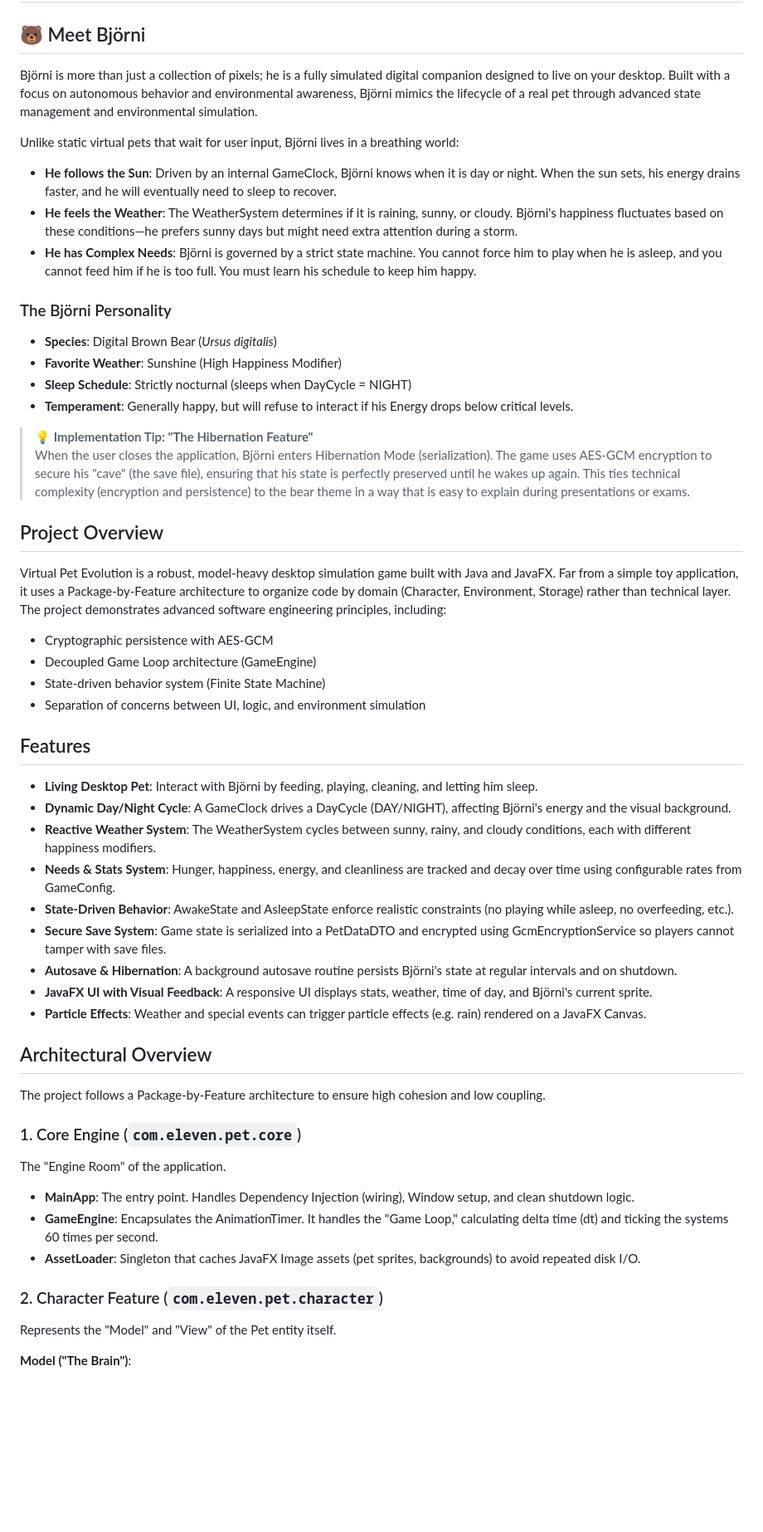
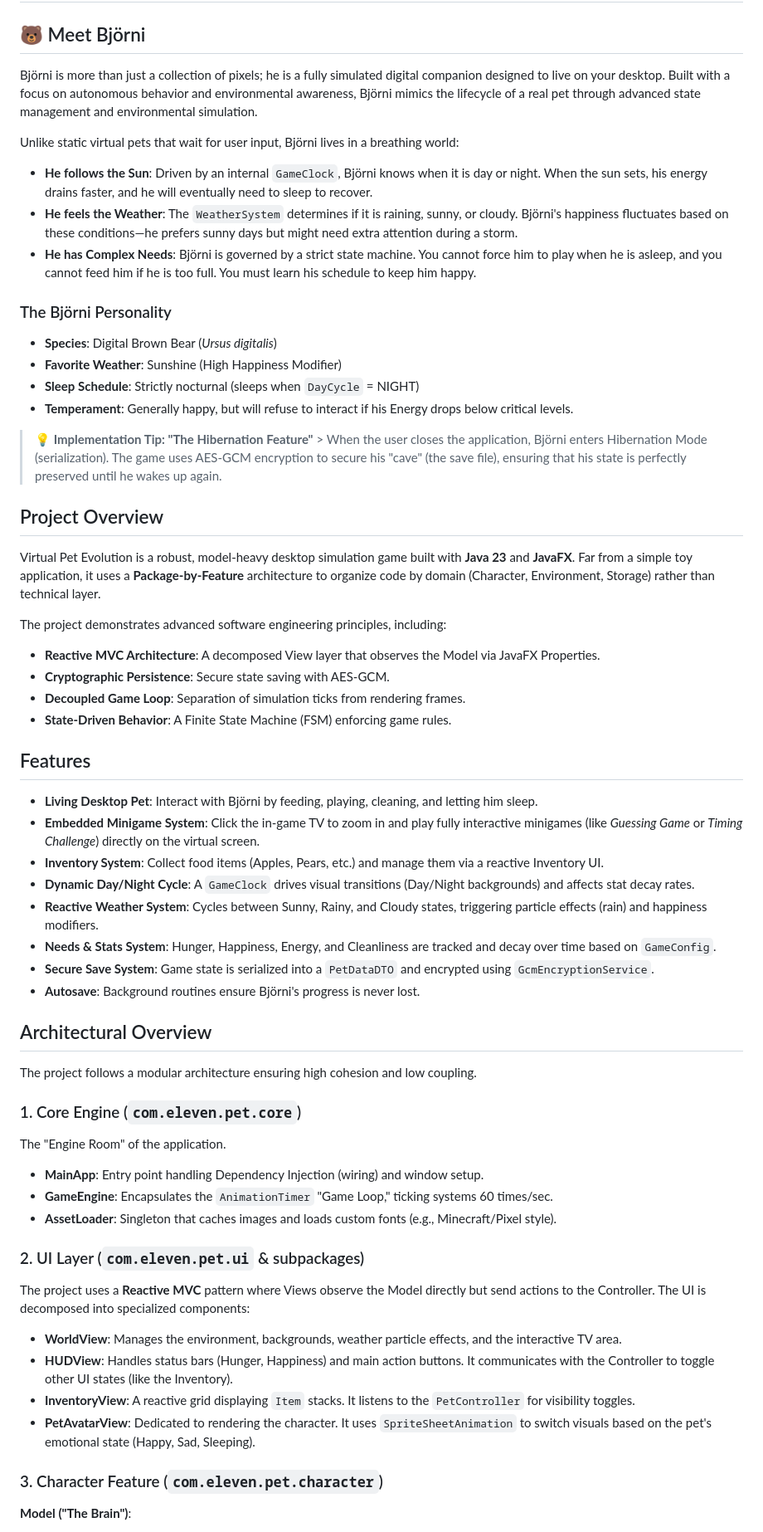
Before and after one commit to Team-11-OOPP-2025/pet-game, a Markdown page: README.md, the part around the change printed below. Shown: that part at 83% size. Drawn GitHub-style; blank space fills up the shorter version.

Commit message:
Fix formatting and improve README clarity
Correct formatting issues and enhance clarity in the README.

```diff
--- a/README.md
+++ b/README.md
@@ -2,77 +2,61 @@
 
 ## 🐻 Meet Björni
 
-Björni is more than just a collection of pixels; he is a fully simulated digital companion designed to live on your
-desktop. Built with a focus on autonomous behavior and environmental awareness, Björni mimics the lifecycle of a real
-pet through advanced state management and environmental simulation.
+Björni is more than just a collection of pixels; he is a fully simulated digital companion designed to live on your desktop. Built with a focus on autonomous behavior and environmental awareness, Björni mimics the lifecycle of a real pet through advanced state management and environmental simulation.
 
 Unlike static virtual pets that wait for user input, Björni lives in a breathing world:
 
-- **He follows the Sun**: Driven by an internal GameClock, Björni knows when it is day or night. When the sun sets, his
-  energy drains faster, and he will eventually need to sleep to recover.
-- **He feels the Weather**: The WeatherSystem determines if it is raining, sunny, or cloudy. Björni's happiness
-  fluctuates based on these conditions—he prefers sunny days but might need extra attention during a storm.
-- **He has Complex Needs**: Björni is governed by a strict state machine. You cannot force him to play when he is
-  asleep, and you cannot feed him if he is too full. You must learn his schedule to keep him happy.
+- **He follows the Sun**: Driven by an internal `GameClock`, Björni knows when it is day or night. When the sun sets, his energy drains faster, and he will eventually need to sleep to recover.
+- **He feels the Weather**: The `WeatherSystem` determines if it is raining, sunny, or cloudy. Björni's happiness fluctuates based on these conditions—he prefers sunny days but might need extra attention during a storm.
+- **He has Complex Needs**: Björni is governed by a strict state machine. You cannot force him to play when he is asleep, and you cannot feed him if he is too full. You must learn his schedule to keep him happy.
 
 ### The Björni Personality
 
 - **Species**: Digital Brown Bear (*Ursus digitalis*)
 - **Favorite Weather**: Sunshine (High Happiness Modifier)
-- **Sleep Schedule**: Strictly nocturnal (sleeps when DayCycle = NIGHT)
+- **Sleep Schedule**: Strictly nocturnal (sleeps when `DayCycle` = NIGHT)
 - **Temperament**: Generally happy, but will refuse to interact if his Energy drops below critical levels.
 
-> **💡 Implementation Tip: "The Hibernation Feature"**
-> When the user closes the application, Björni enters Hibernation Mode (serialization). The game uses AES-GCM encryption
-> to secure his "cave" (the save file), ensuring that his state is perfectly preserved until he wakes up again. This
-> ties
-> technical complexity (encryption and persistence) to the bear theme in a way that is easy to explain during
-> presentations or exams.
+> **💡 Implementation Tip: "The Hibernation Feature"** > When the user closes the application, Björni enters Hibernation Mode (serialization). The game uses AES-GCM encryption to secure his "cave" (the save file), ensuring that his state is perfectly preserved until he wakes up again.
 
 ## Project Overview
 
-Virtual Pet Evolution is a robust, model-heavy desktop simulation game built with Java and JavaFX. Far from a simple toy
-application, it uses a Package-by-Feature architecture to organize code by domain (Character, Environment, Storage)
-rather than technical layer. The project demonstrates advanced software engineering principles, including:
+Virtual Pet Evolution is a robust, model-heavy desktop simulation game built with **Java 23** and **JavaFX**. Far from a simple toy application, it uses a **Package-by-Feature** architecture to organize code by domain (Character, Environment, Storage) rather than technical layer.
 
-- Cryptographic persistence with AES-GCM
-- Decoupled Game Loop architecture (GameEngine)
-- State-driven behavior system (Finite State Machine)
-- Separation of concerns between UI, logic, and environment simulation
+The project demonstrates advanced software engineering principles, including:
+
+- **Reactive MVC Architecture**: A decomposed View layer that observes the Model via JavaFX Properties.
+- **Cryptographic Persistence**: Secure state saving with AES-GCM.
+- **Decoupled Game Loop**: Separation of simulation ticks from rendering frames.
+- **State-Driven Behavior**: A Finite State Machine (FSM) enforcing game rules.
 
 ## Features
 
 - **Living Desktop Pet**: Interact with Björni by feeding, playing, cleaning, and letting him sleep.
-- **Dynamic Day/Night Cycle**: A GameClock drives a DayCycle (DAY/NIGHT), affecting Björni's energy and the visual
-  background.
-- **Reactive Weather System**: The WeatherSystem cycles between sunny, rainy, and cloudy conditions, each with different
-  happiness modifiers.
-- **Needs & Stats System**: Hunger, happiness, energy, and cleanliness are tracked and decay over time using
-  configurable rates from GameConfig.
-- **State-Driven Behavior**: AwakeState and AsleepState enforce realistic constraints (no playing while asleep, no
-  overfeeding, etc.).
-- **Secure Save System**: Game state is serialized into a PetDataDTO and encrypted using GcmEncryptionService so players
-  cannot tamper with save files.
-- **Autosave & Hibernation**: A background autosave routine persists Björni's state at regular intervals and on
-  shutdown.
-- **JavaFX UI with Visual Feedback**: A responsive UI displays stats, weather, time of day, and Björni's current sprite.
-- **Particle Effects**: Weather and special events can trigger particle effects (e.g. rain) rendered on a JavaFX Canvas.
+- **Embedded Minigame System**: Click the in-game TV to zoom in and play fully interactive minigames (like *Guessing Game* or *Timing Challenge*) directly on the virtual screen.
+- **Inventory System**: Collect food items (Apples, Pears, etc.) and manage them via a reactive Inventory UI.
+- **Dynamic Day/Night Cycle**: A `GameClock` drives visual transitions (Day/Night backgrounds) and affects stat decay rates.
+- **Reactive Weather System**: Cycles between Sunny, Rainy, and Cloudy states, triggering particle effects (rain) and happiness modifiers.
+- **Needs & Stats System**: Hunger, Happiness, Energy, and Cleanliness are tracked and decay over time based on `GameConfig`.
+- **Secure Save System**: Game state is serialized into a `PetDataDTO` and encrypted using `GcmEncryptionService`.
+- **Autosave**: Background routines ensure Björni's progress is never lost.
 
 ## Architectural Overview
 
-The project follows a Package-by-Feature architecture to ensure high cohesion and low coupling.
+The project follows a modular architecture ensuring high cohesion and low coupling.
 
 ### 1. Core Engine (`com.eleven.pet.core`)
+The "Engine Room" of the application.
+- **MainApp**: Entry point handling Dependency Injection (wiring) and window setup.
+- **GameEngine**: Encapsulates the `AnimationTimer` "Game Loop," ticking systems 60 times/sec.
+- **AssetLoader**: Singleton that caches images and loads custom fonts (e.g., Minecraft/Pixel style).
 
-The "Engine Room" of the application.
+### 2. UI Layer (`com.eleven.pet.ui` & subpackages)
+The project uses a **Reactive MVC** pattern where Views observe the Model directly but send actions to the Controller. The UI is decomposed into specialized components:
+- **WorldView**: Manages the environment, backgrounds, weather particle effects, and the interactive TV area.
+- **HUDView**: Handles status bars (Hunger, Happiness) and main action buttons. It communicates with the Controller to toggle other UI states (like the Inventory).
+- **InventoryView**: A reactive grid displaying `Item` stacks. It listens to the `PetController` for visibility toggles.
+- **PetAvatarView**: Dedicated to rendering the character. It uses `SpriteSheetAnimation` to switch visuals based on the pet's emotional state (Happy, Sad, Sleeping).
 
-- **MainApp**: The entry point. Handles Dependency Injection (wiring), Window setup, and clean shutdown logic.
-- **GameEngine**: Encapsulates the AnimationTimer. It handles the "Game Loop," calculating delta time (dt) and ticking
-  the systems 60 times per second.
-- **AssetLoader**: Singleton that caches JavaFX Image assets (pet sprites, backgrounds) to avoid repeated disk I/O.
-
-### 2. Character Feature (`com.eleven.pet.character`)
-
-Represents the "Model" and "View" of the Pet entity itself.
-
+### 3. Character Feature (`com.eleven.pet.character`)
 **Model ("The Brain")**:
```
Also changed, not shown: other parts of README.md (+35 -140 lines).
